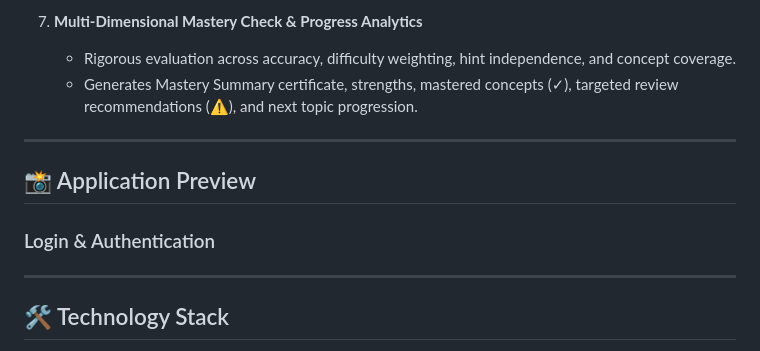
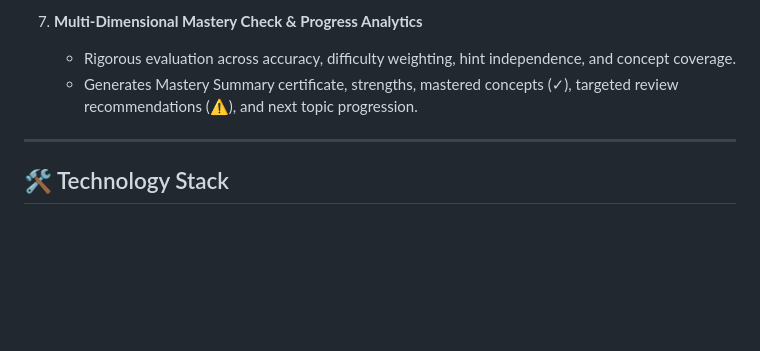
Before and after one commit to Sira-9/Cognify, a Markdown page: README.md, the part around the change. Drawn GitHub-style; blank space fills up the shorter version.

Commit message:
Remove application preview and authentication details
Removed application preview section from README.

```diff
--- a/README.md
+++ b/README.md
@@ -61,12 +61,6 @@ An intelligent, full-stack adaptive learning platform that teaches students from
 7. **Multi-Dimensional Mastery Check & Progress Analytics**
    - Rigorous evaluation across accuracy, difficulty weighting, hint independence, and concept coverage.
    - Generates Mastery Summary certificate, strengths, mastered concepts (✓), targeted review recommendations (⚠), and next topic progression.
----
-## 📸 Application Preview
-
-### Login & Authentication
-
-
 ---
 ## 🛠️ Technology Stack
 
```
